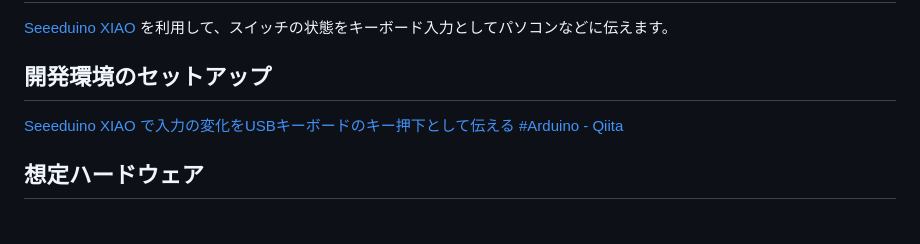
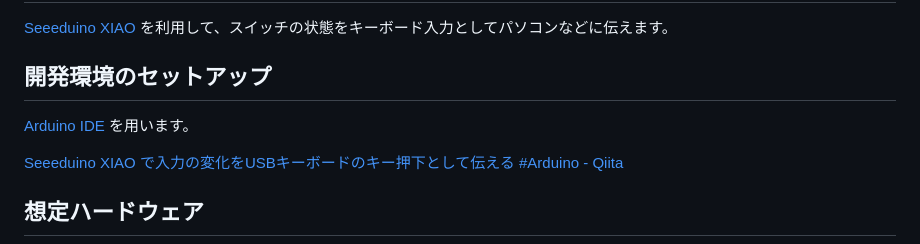
Before and after one commit to mikecat/switch_as_keyboard, a Markdown page: README.md, the part around the change. GitHub-like rendering; blank space fills up the shorter version.

Commit message:
improve environment info

```diff
--- a/README.md
+++ b/README.md
@@ -4,6 +4,8 @@
 [Seeeduino XIAO](https://wiki.seeedstudio.com/Seeeduino-XIAO/) を利用して、スイッチの状態をキーボード入力としてパソコンなどに伝えます。
 
 ## 開発環境のセットアップ
+
+[Arduino IDE](https://www.arduino.cc/en/software) を用います。
 
 [Seeeduino XIAO で入力の変化をUSBキーボードのキー押下として伝える #Arduino - Qiita](https://qiita.com/mikecat_mixc/items/c3f5e39e54b36b1a538a)
 
```
